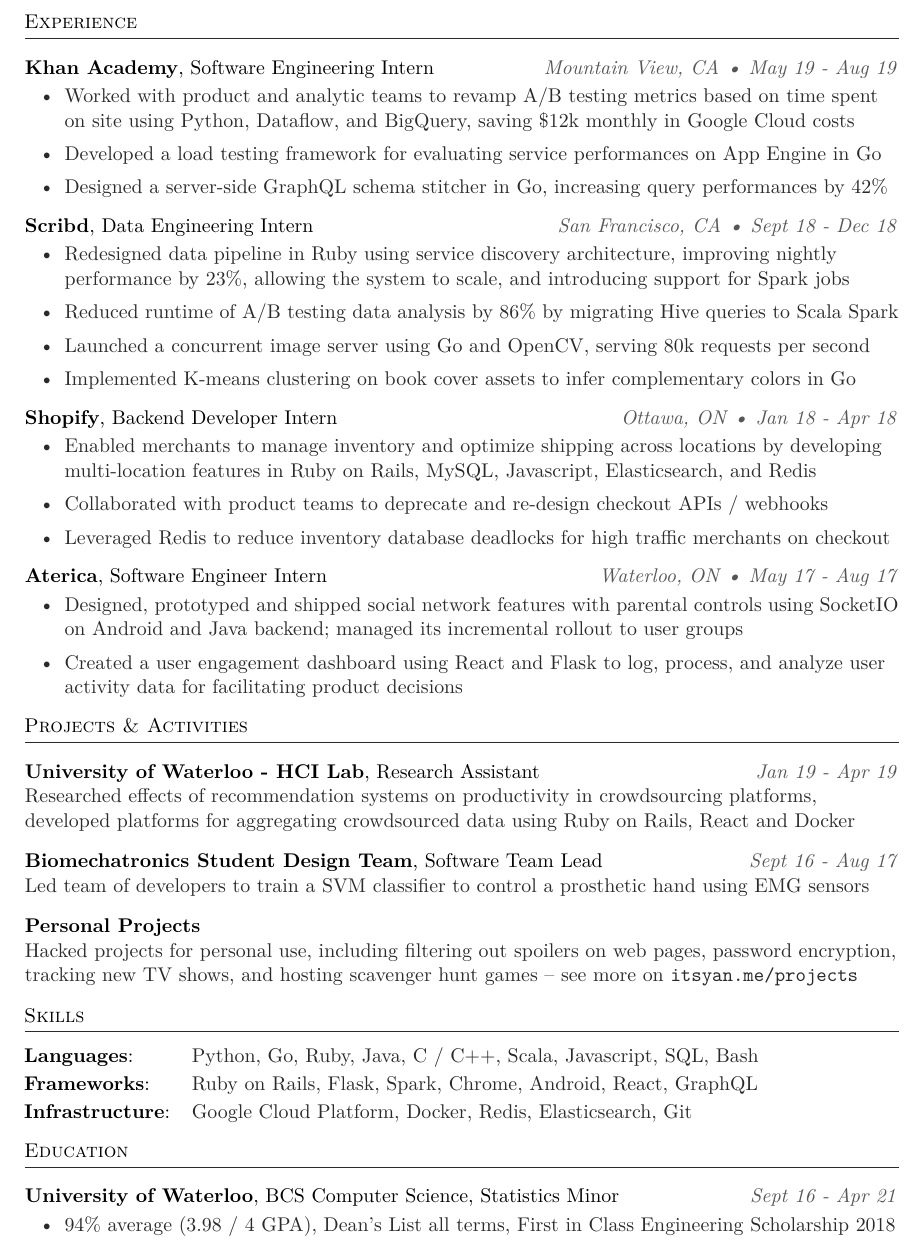
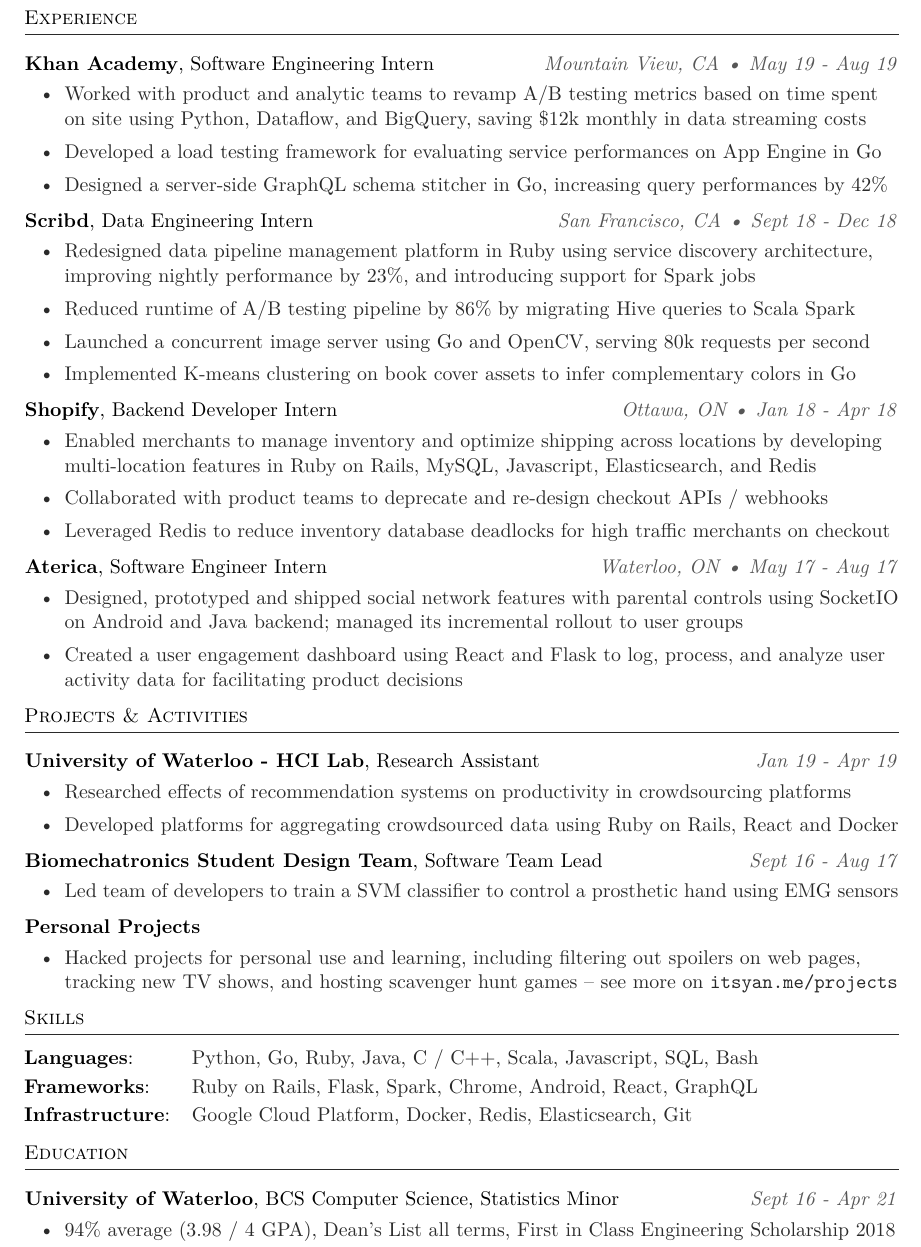
Before and after one commit to yanske/yanske1.github.io, a LaTeX CV (_tex/resume.tex): part of the page, cut so that both start at the same text. Compiled offline with pdfLaTeX.

Commit message:
Fix wording / bullets

```diff
--- a/_tex/resume.tex
+++ b/_tex/resume.tex
@@ -37,17 +37,17 @@
 
 \newcommand{\jobheader} [4] {
     \color{bigtext}\textbf{#1}, #2 \color{weaktext}\hfill\textit{#3 • #4}\\
-    \vspace{-2mm} \color{bodytext}
+    \vspace{-1mm} \color{bodytext}
 }
 
 \newcommand{\nolocheader} [3] {
     \color{bigtext}\textbf{#1}, #2 \color{weaktext}\hfill\textit{#3}\\
-    \color{bodytext}
+    \vspace{-1mm} \color{bodytext}
 }
 
 \newcommand{\minheader} [1] {
     \color{bigtext}\textbf{#1}\hfill\\
-    \color{bodytext}
+    \vspace{-1mm} \color{bodytext}
 }
 
 \begin{document}
@@ -65,16 +67,16 @@
 \jobheader{Khan Academy}{Software Engineering Intern}{Mountain View, CA}{May 19 - Aug 19}
 \begin{itemize}[leftmargin=2em] \itemsep 1pt
     \item Worked with product and analytic teams to revamp A/B testing metrics based on time spent on site
-    using Python, Dataflow, and BigQuery, saving \$12k monthly in Google Cloud costs
+    using Python, Dataflow, and BigQuery, saving \$12k monthly in data streaming costs
     \item Developed a load testing framework for evaluating service performances on App Engine in Go
     \item Designed a server-side GraphQL schema stitcher in Go, increasing query performances by 42\%
 \end{itemize}
 
 \jobheader{Scribd}{Data Engineering Intern}{San Francisco, CA}{Sept 18 - Dec 18}
 \begin{itemize}[leftmargin=2em] \itemsep 1pt \color{bodytext}
-	\item Redesigned data pipeline in Ruby using service discovery architecture, improving nightly performance
-    by 23\%, allowing the system to scale, and introducing support for Spark jobs
-	\item Reduced runtime of A/B testing data analysis by 86\% by migrating Hive queries to Scala Spark
+	\item Redesigned data pipeline management platform in Ruby using service discovery architecture,
+    improving nightly performance by 23\%, and introducing support for Spark jobs
+	\item Reduced runtime of A/B testing pipeline by 86\% by migrating Hive queries to Scala Spark
 	\item Launched a concurrent image server using Go and OpenCV, serving 80k requests per second
 	\item Implemented K-means clustering on book cover assets to infer complementary colors in Go
 \end{itemize}
@@ -97,19 +99,22 @@
 
 \header{Projects \& Activities}
 \nolocheader{University of Waterloo - HCI Lab}{Research Assistant}{Jan 19 - Apr 19}
-Researched effects of recommendation systems on productivity in crowdsourcing platforms,
-developed platforms for aggregating crowdsourced data using Ruby on Rails, React and Docker \\
-\vspace{3mm}
+\begin{itemize}[leftmargin=2em] \itemsep 1pt \color{bodytext}
+    \item Researched effects of recommendation systems on productivity in crowdsourcing platforms
+    \item Developed platforms for aggregating crowdsourced data using Ruby on Rails, React and Docker
+\end{itemize}
 
 \nolocheader{Biomechatronics Student Design Team}{Software Team Lead}{Sept 16 - Aug 17}
-Led team of developers to train a SVM classifier to control a prosthetic hand using EMG sensors\\
-\vspace{3mm}
+\begin{itemize}[leftmargin=2em] \itemsep 1pt \color{bodytext}
+    \item Led team of developers to train a SVM classifier to control a prosthetic hand using EMG sensors
+\end{itemize}
 
 \minheader{Personal Projects}
-Hacked projects for personal use, including filtering out spoilers on web pages, password
-encryption, tracking new TV shows, and hosting scavenger hunt games -- see more on
-\texttt{\href{http://www.itsyan.me/projects}{itsyan.me/projects}}\\
-\vspace{3mm}
+\begin{itemize}[leftmargin=2em] \itemsep 1pt \color{bodytext}
+    \item Hacked projects for personal use and learning, including filtering out
+    spoilers on web pages, tracking new TV shows, and hosting scavenger hunt games -- see more on
+    \texttt{\href{http://www.itsyan.me/projects}{itsyan.me/projects}}
+\end{itemize}
 
 \header{Skills}
 \hspace{-10pt}
@@ -122,7 +127,6 @@
 
 \header{Education}
 \nolocheader{University of Waterloo}{BCS Computer Science, Statistics Minor}{Sept 16 - Apr 21}
-\vspace{-2mm}
 \begin{itemize}[leftmargin=2em] \itemsep 1pt
 	\item 94\% average (3.98 / 4 GPA), Dean's List all terms, First in Class Engineering Scholarship 2018
 \end{itemize}
```
Also changed, not shown: assets/resume.pdf, _tex/resume.tex (4 more changed lines).
